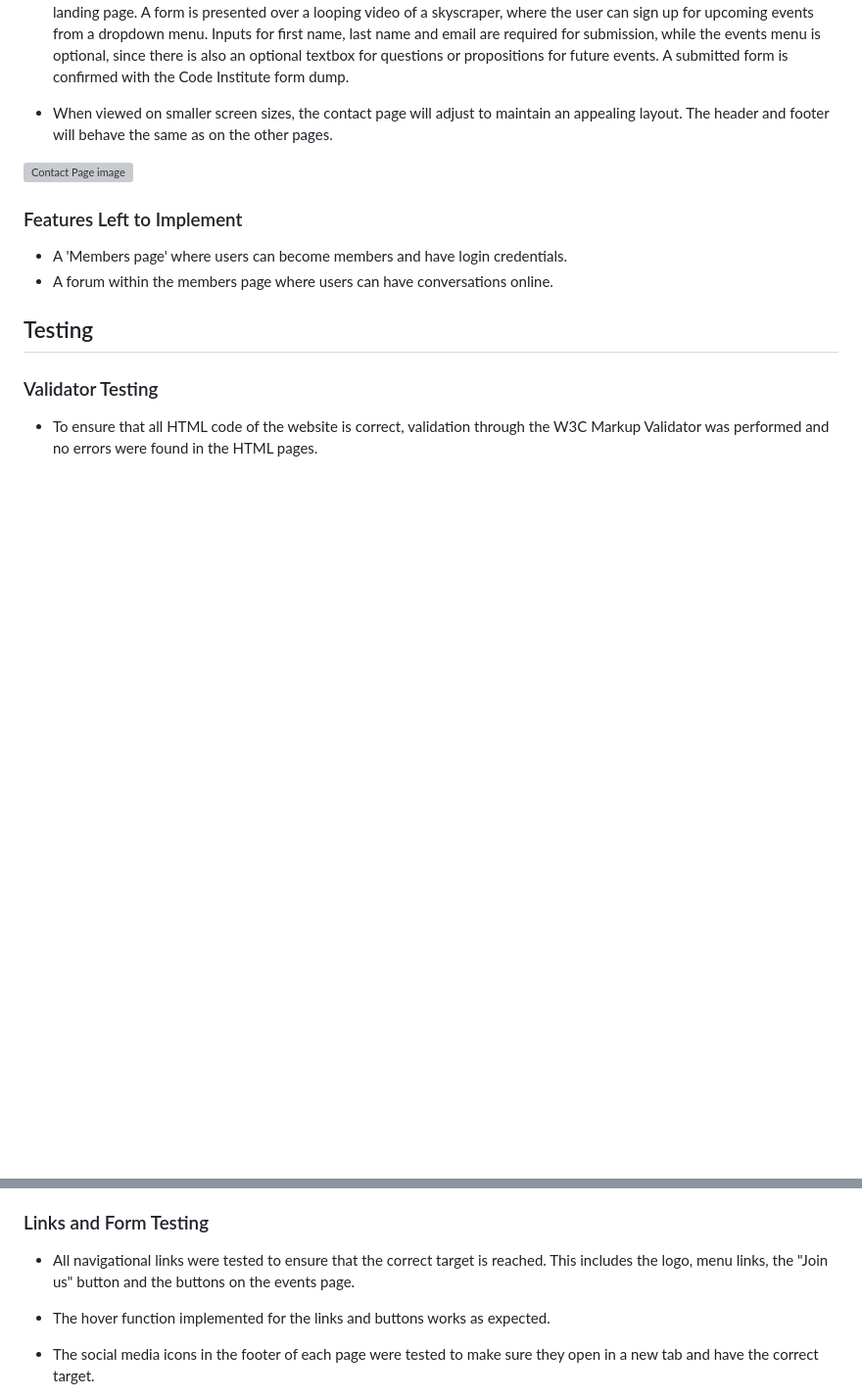
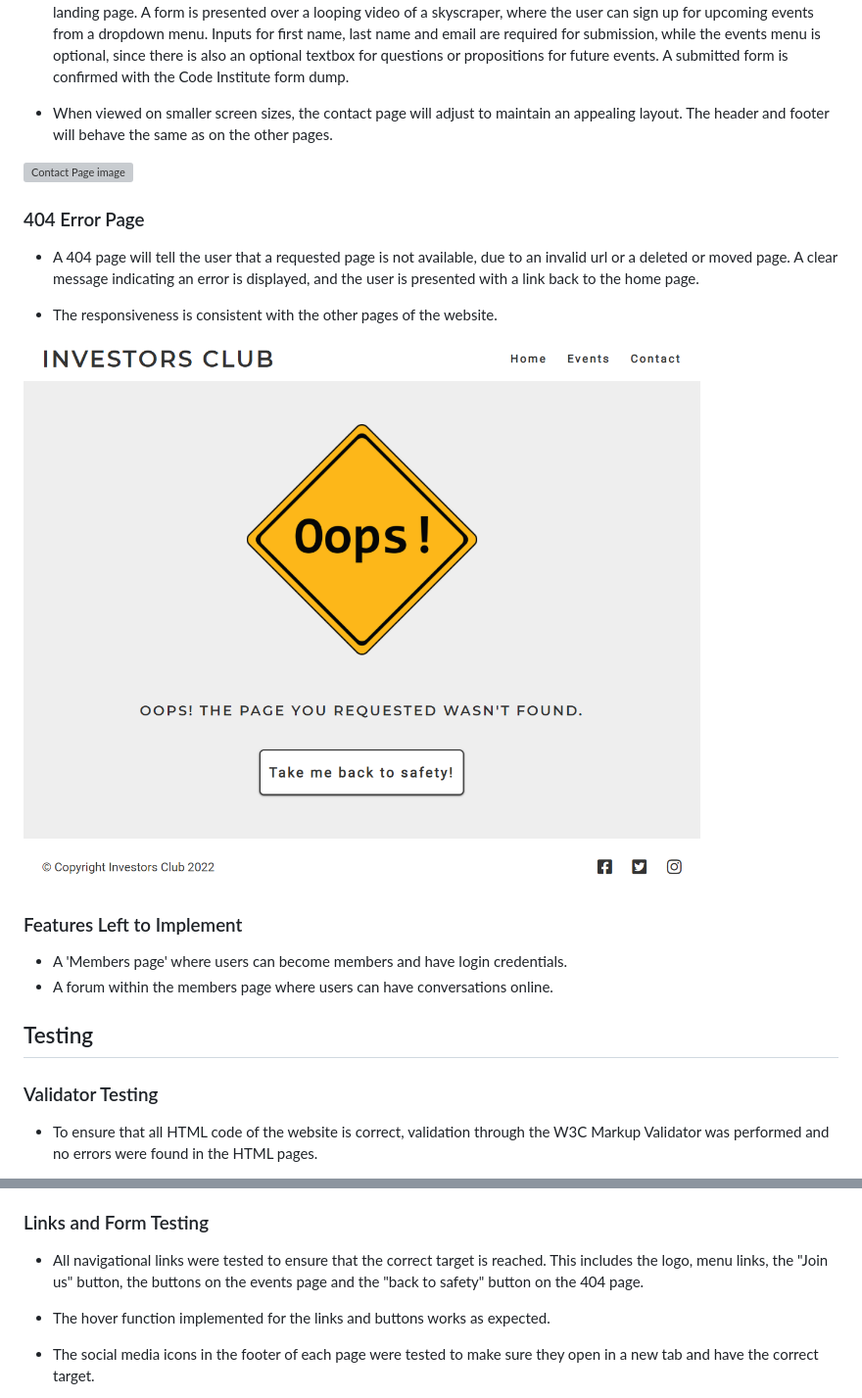
Before and after one commit to LucasBehrendt/investorsclub, a Markdown page: README.md, 2 parts joined by grey strips. Shown: that part at 98% size. Rendered like a GitHub page; pictures changed too: docs/images/404-error.png (added); blank space fills up the shorter version; grey boxes are pictures that could not be loaded.

Commit message:
Add cloning and 404 page feature to README.md

```diff
--- a/README.md
+++ b/README.md
@@ -185,6 +185,14 @@ In the following section i will provide an overview of the features on Investors
 
 ![Contact Page image](docs/images/contact.png)
 
+### 404 Error Page
+
+- A 404 page will tell the user that a requested page is not available, due to an invalid url or a deleted or moved page. A clear message indicating an error is displayed, and the user is presented with a link back to the home page.
+
+- The responsiveness is consistent with the other pages of the website.
+
+![404 Error Page image](docs/images/404-error.png)
+
 ### Features Left to Implement
 
 - A 'Members page' where users can become members and have login credentials.
@@ -220,6 +230,6 @@ In the following section i will provide an overview of the features on Investors
 ### Links and Form Testing
 
-- All navigational links were tested to ensure that the correct target is reached. This includes the logo, menu links, the "Join us" button and the buttons on the events page.
+- All navigational links were tested to ensure that the correct target is reached. This includes the logo, menu links, the "Join us" button, the buttons on the events page and the "back to safety" button on the 404 page.
 
 - The hover function implemented for the links and buttons works as expected.
 
```
Also changed, not shown: other parts of README.md (+33 -1 lines), 1 other file.
